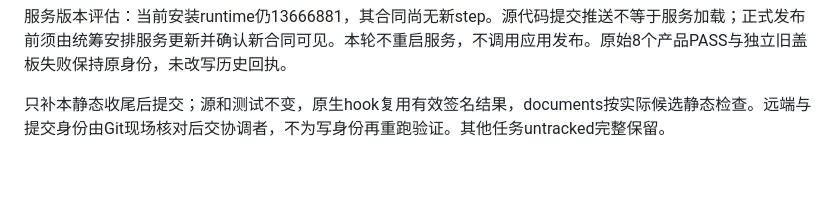
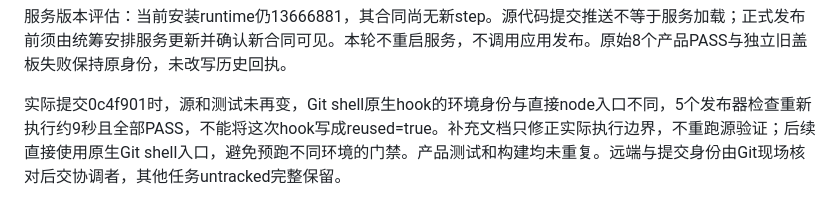
Before and after one commit to sunshaoxuan/rhospital-release-publisher, a Markdown page: docs/tasks/20261114-bacteria-normal-startup-step.md, the part around the change. Rendered like a GitHub page; blank space fills up the shorter version.

Commit message:
docs(release): record actual native gate execution

```diff
--- a/docs/tasks/20261114-bacteria-normal-startup-step.md
+++ b/docs/tasks/20261114-bacteria-normal-startup-step.md
@@ -29,4 +29,4 @@
 
 服务版本评估：当前安装runtime仍13666881，其合同尚无新step。源代码提交推送不等于服务加载；正式发布前须由统筹安排服务更新并确认新合同可见。本轮不重启服务，不调用应用发布。原始8个产品PASS与独立旧盖板失败保持原身份，未改写历史回执。
 
-只补本静态收尾后提交；源和测试不变，原生hook复用有效签名结果，documents按实际候选静态检查。远端与提交身份由Git现场核对后交协调者，不为写身份再重跑验证。其他任务untracked完整保留。
+实际提交0c4f901时，源和测试未再变，Git shell原生hook的环境身份与直接node入口不同，5个发布器检查重新执行约9秒且全部PASS，不能将这次hook写成reused=true。补充文档只修正实际执行边界，不重跑源验证；后续直接使用原生Git shell入口，避免预跑不同环境的门禁。产品测试和构建均未重复。远端与提交身份由Git现场核对后交协调者，其他任务untracked完整保留。
```
